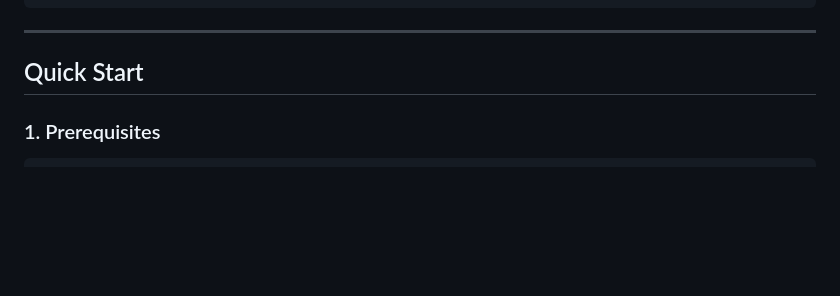
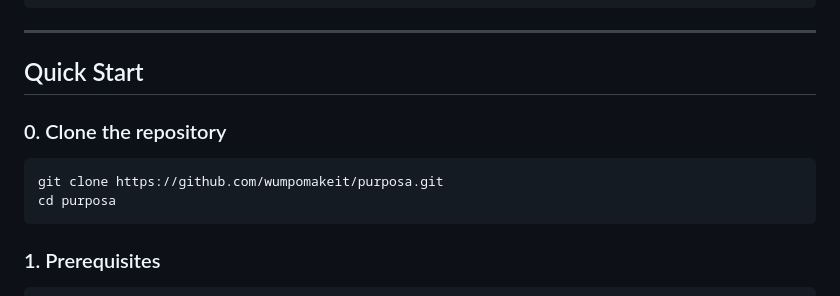
Before and after one commit to wumpomakeit/purposa, a Markdown page: README.md, the part around the change. Drawn GitHub-style; blank space fills up the shorter version.

Commit message:
docs: add 'Clone the repository' as step 0 of Quick Start
Quick Start jumped straight to 'Prerequisites' without ever telling a
first-time reader to clone the repo. Added it as step 0 (kept the
existing 1-5 numbering unchanged below) so the sequence reads clearly
from scratch: clone -> install CLI -> credentials -> wallet setup ->
install deps -> run.

Co-authored-by: wumpo <wumpomakeit@users.noreply.github.com>

````diff
--- a/README.md
+++ b/README.md
@@ -34,6 +34,13 @@ Without leaving your conversation context.
 ---
 
 ## Quick Start
+
+### 0. Clone the repository
+
+```bash
+git clone https://github.com/wumpomakeit/purposa.git
+cd purposa
+```
 
 ### 1. Prerequisites
 
````
